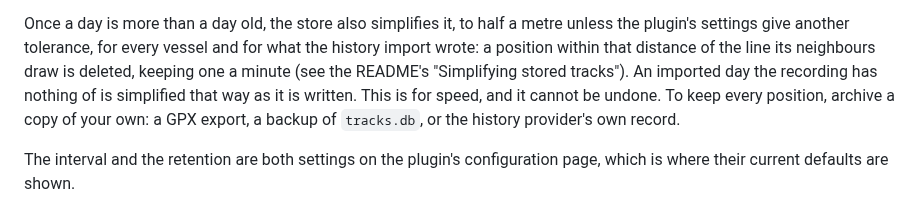
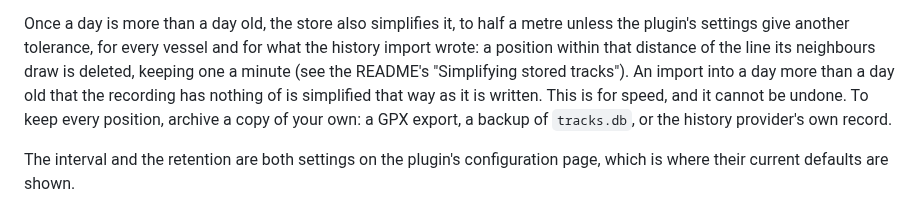
Before and after one commit to SignalK/tracks, a Markdown page: docs/history-and-storage.md, the part around the change. GitHub-like rendering.

Commit message:
docs: say an import is simplified as it is written only into a day more than a day old

```diff
--- a/docs/history-and-storage.md
+++ b/docs/history-and-storage.md
@@ -21,8 +21,8 @@ Once a day is more than a day old, the store also simplifies it, to half a
 metre unless the plugin's settings give another tolerance, for every vessel and
 for what the history import wrote: a position within that distance of the line
 its neighbours draw is deleted, keeping one a minute (see the README's
-"Simplifying stored tracks"). An imported day the recording has nothing of
-is simplified that way as it is written. This is for speed, and it cannot be undone. To
+"Simplifying stored tracks"). An import into a day more than a day old that
+the recording has nothing of is simplified that way as it is written. This is for speed, and it cannot be undone. To
 keep every position, archive a copy of your own: a GPX export, a backup of
 `tracks.db`, or the history provider's own record.
 
```
